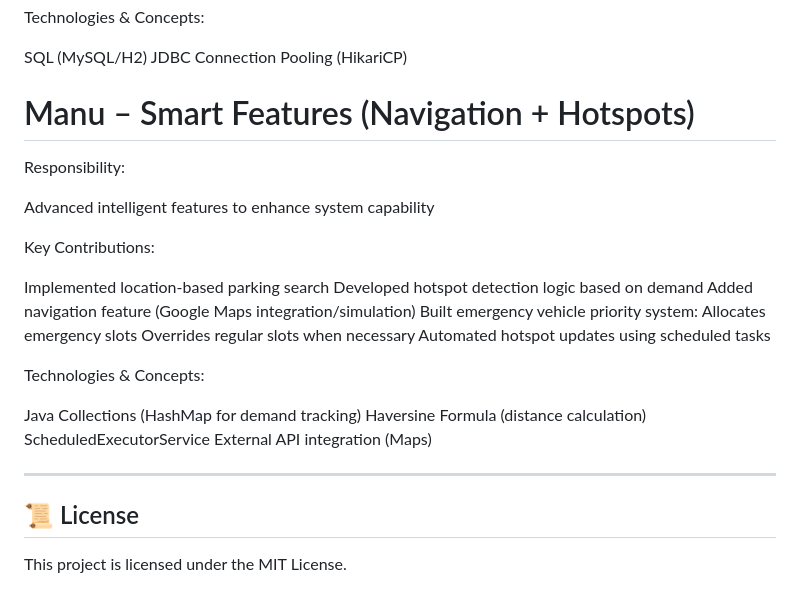
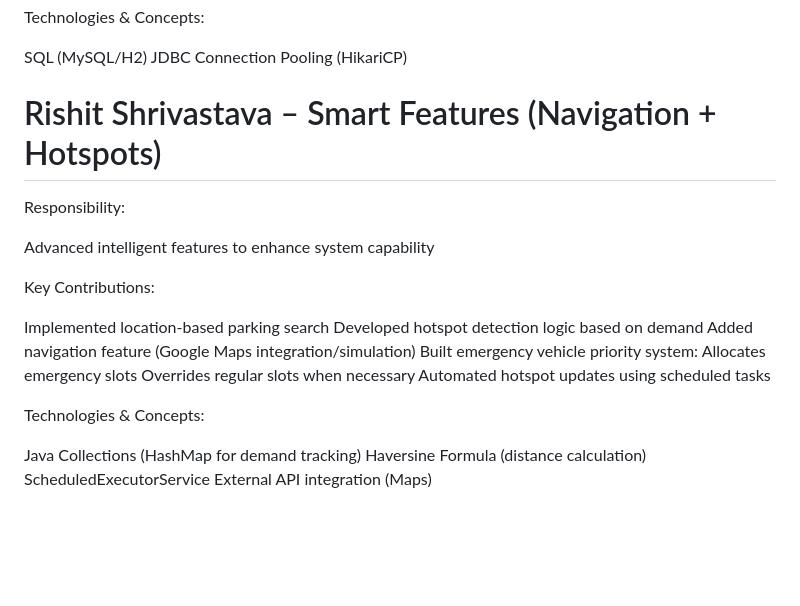
Before and after one commit to harshit1arora/Java-Smart-Parking-Management-Application, a Markdown page: README.md, the part around the change. GitHub-like rendering; blank space fills up the shorter version.

Commit message:
Update author name and remove license section
Updated the author name and removed license section.

```diff
--- a/README.md
+++ b/README.md
@@ -201,7 +201,7 @@ SQL (MySQL/H2)
 JDBC
 Connection Pooling (HikariCP)
 
-# Manu – Smart Features (Navigation + Hotspots)
+# Rishit Shrivastava – Smart Features (Navigation + Hotspots)
 
 Responsibility:
 
@@ -223,8 +223,3 @@ Java Collections (HashMap for demand tracking)
 Haversine Formula (distance calculation)
 ScheduledExecutorService
 External API integration (Maps)
-
----
-
-## 📜 License
-This project is licensed under the MIT License.
```
